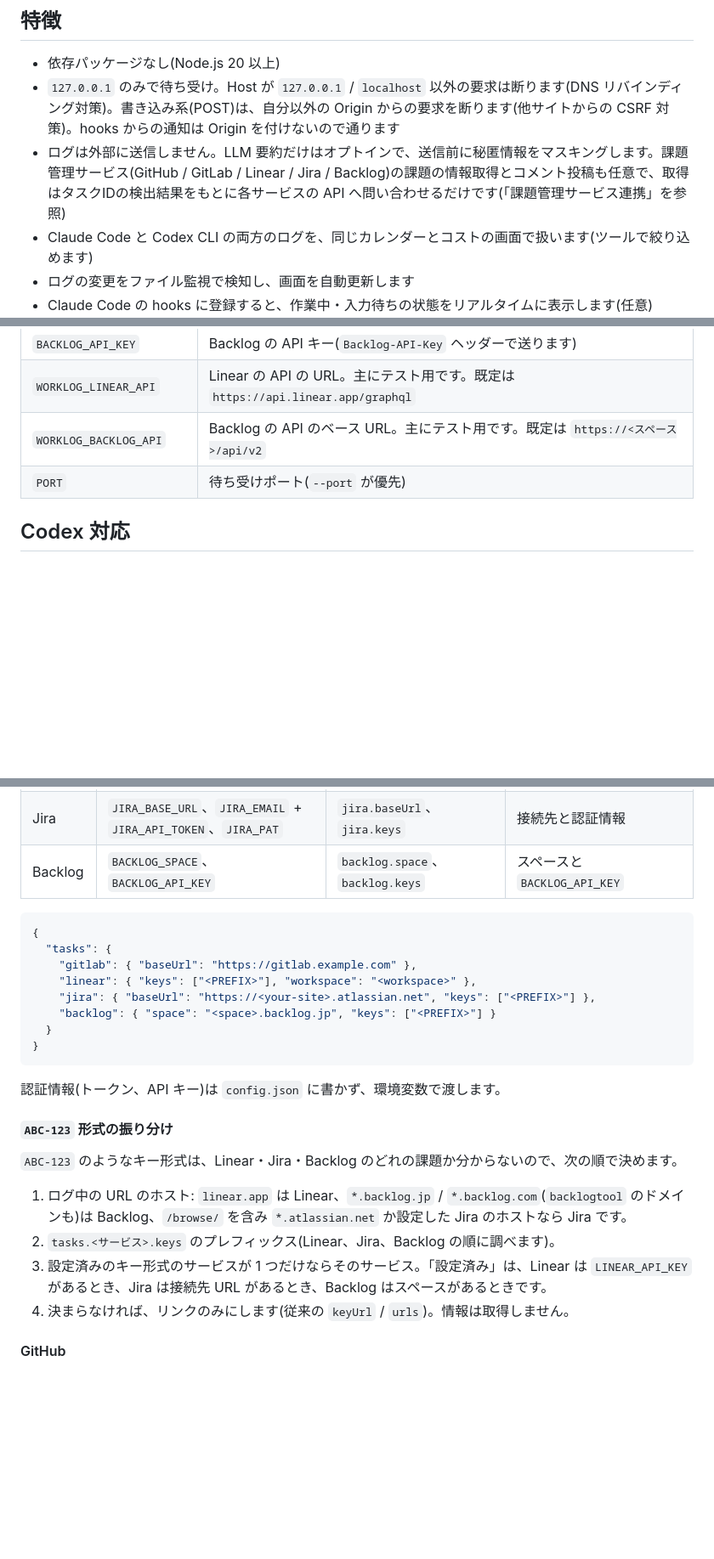
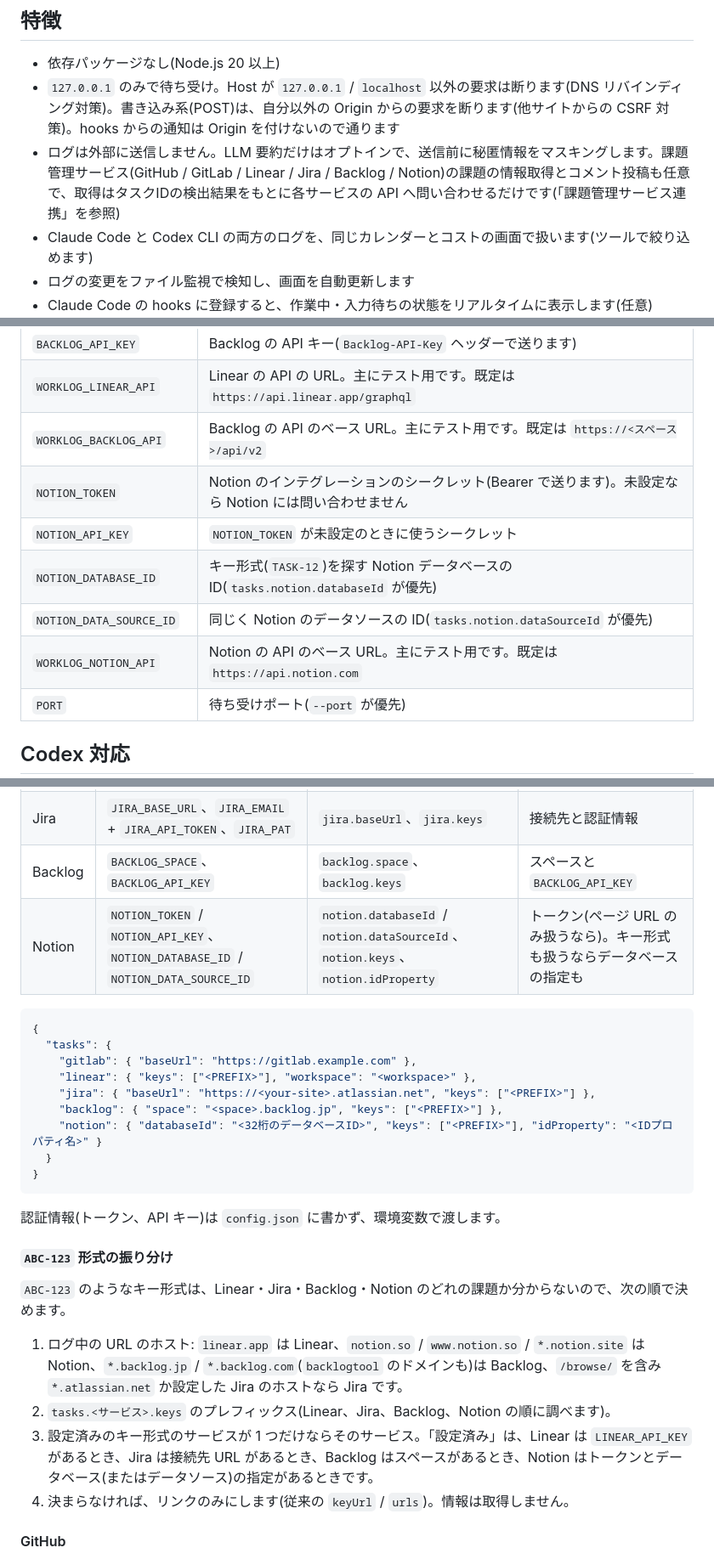
Before and after one commit to 0tsu-0w0/Work-Log, a Markdown page: README.md, 3 parts joined by grey strips. Shown at 85% size. GitHub-like rendering; blank space fills up the shorter version.

````diff
--- a/README.md
+++ b/README.md
@@ -8,7 +8,7 @@ Claude Code の作業履歴を `~/.claude/projects/` 配下の JSONL から自
 
 - 依存パッケージなし(Node.js 20 以上)
 - `127.0.0.1` のみで待ち受け。Host が `127.0.0.1` / `localhost` 以外の要求は断ります(DNS リバインディング対策)。書き込み系(POST)は、自分以外の Origin からの要求を断ります(他サイトからの CSRF 対策)。hooks からの通知は Origin を付けないので通ります
-- ログは外部に送信しません。LLM 要約だけはオプトインで、送信前に秘匿情報をマスキングします。課題管理サービス(GitHub / GitLab / Linear / Jira / Backlog)の課題の情報取得とコメント投稿も任意で、取得はタスクIDの検出結果をもとに各サービスの API へ問い合わせるだけです(「課題管理サービス連携」を参照)
+- ログは外部に送信しません。LLM 要約だけはオプトインで、送信前に秘匿情報をマスキングします。課題管理サービス(GitHub / GitLab / Linear / Jira / Backlog / Notion)の課題の情報取得とコメント投稿も任意で、取得はタスクIDの検出結果をもとに各サービスの API へ問い合わせるだけです(「課題管理サービス連携」を参照)
 - Claude Code と Codex CLI の両方のログを、同じカレンダーとコストの画面で扱います(ツールで絞り込めます)
 - ログの変更をファイル監視で検知し、画面を自動更新します
 - Claude Code の hooks に登録すると、作業中・入力待ちの状態をリアルタイムに表示します(任意)
@@ -56,6 +56,11 @@ npm test                           # テストを実行
 | `BACKLOG_API_KEY` | Backlog の API キー(`Backlog-API-Key` ヘッダーで送ります) |
 | `WORKLOG_LINEAR_API` | Linear の API の URL。主にテスト用です。既定は `https://api.linear.app/graphql` |
 | `WORKLOG_BACKLOG_API` | Backlog の API のベース URL。主にテスト用です。既定は `https://<スペース>/api/v2` |
+| `NOTION_TOKEN` | Notion のインテグレーションのシークレット(Bearer で送ります)。未設定なら Notion には問い合わせません |
+| `NOTION_API_KEY` | `NOTION_TOKEN` が未設定のときに使うシークレット |
+| `NOTION_DATABASE_ID` | キー形式(`TASK-12`)を探す Notion データベースの ID(`tasks.notion.databaseId` が優先) |
+| `NOTION_DATA_SOURCE_ID` | 同じく Notion のデータソースの ID(`tasks.notion.dataSourceId` が優先) |
+| `WORKLOG_NOTION_API` | Notion の API のベース URL。主にテスト用です。既定は `https://api.notion.com` |
 | `PORT` | 待ち受けポート(`--port` が優先) |
 
 ## Codex 対応
@@ -302,6 +308,7 @@ Claude Code on the web などのクラウドセッションは、ユーザーの
 | Linear | `LINEAR_API_KEY` | `linear.keys`、`linear.workspace` | `LINEAR_API_KEY` |
 | Jira | `JIRA_BASE_URL`、`JIRA_EMAIL` + `JIRA_API_TOKEN`、`JIRA_PAT` | `jira.baseUrl`、`jira.keys` | 接続先と認証情報 |
 | Backlog | `BACKLOG_SPACE`、`BACKLOG_API_KEY` | `backlog.space`、`backlog.keys` | スペースと `BACKLOG_API_KEY` |
+| Notion | `NOTION_TOKEN` / `NOTION_API_KEY`、`NOTION_DATABASE_ID` / `NOTION_DATA_SOURCE_ID` | `notion.databaseId` / `notion.dataSourceId`、`notion.keys`、`notion.idProperty` | トークン(ページ URL のみ扱うなら)。キー形式も扱うならデータベースの指定も |
 
 ```json
 {
@@ -309,7 +316,8 @@ Claude Code on the web などのクラウドセッションは、ユーザーの
     "gitlab": { "baseUrl": "https://gitlab.example.com" },
     "linear": { "keys": ["<PREFIX>"], "workspace": "<workspace>" },
     "jira": { "baseUrl": "https://<your-site>.atlassian.net", "keys": ["<PREFIX>"] },
-    "backlog": { "space": "<space>.backlog.jp", "keys": ["<PREFIX>"] }
+    "backlog": { "space": "<space>.backlog.jp", "keys": ["<PREFIX>"] },
+    "notion": { "databaseId": "<32桁のデータベースID>", "keys": ["<PREFIX>"], "idProperty": "<IDプロパティ名>" }
   }
 }
 ```
@@ -318,11 +326,11 @@ Claude Code on the web などのクラウドセッションは、ユーザーの
 
 #### `ABC-123` 形式の振り分け
 
-`ABC-123` のようなキー形式は、Linear・Jira・Backlog のどれの課題か分からないので、次の順で決めます。
+`ABC-123` のようなキー形式は、Linear・Jira・Backlog・Notion のどれの課題か分からないので、次の順で決めます。
 
-1. ログ中の URL のホスト: `linear.app` は Linear、`*.backlog.jp` / `*.backlog.com`(`backlogtool` のドメインも)は Backlog、`/browse/` を含み `*.atlassian.net` か設定した Jira のホストなら Jira です。
-2. `tasks.<サービス>.keys` のプレフィックス(Linear、Jira、Backlog の順に調べます)。
-3. 設定済みのキー形式のサービスが 1 つだけならそのサービス。「設定済み」は、Linear は `LINEAR_API_KEY` があるとき、Jira は接続先 URL があるとき、Backlog はスペースがあるときです。
+1. ログ中の URL のホスト: `linear.app` は Linear、`notion.so` / `www.notion.so` / `*.notion.site` は Notion、`*.backlog.jp` / `*.backlog.com`(`backlogtool` のドメインも)は Backlog、`/browse/` を含み `*.atlassian.net` か設定した Jira のホストなら Jira です。
+2. `tasks.<サービス>.keys` のプレフィックス(Linear、Jira、Backlog、Notion の順に調べます)。
+3. 設定済みのキー形式のサービスが 1 つだけならそのサービス。「設定済み」は、Linear は `LINEAR_API_KEY` があるとき、Jira は接続先 URL があるとき、Backlog はスペースがあるとき、Notion はトークンとデータベース(またはデータソース)の指定があるときです。
 4. 決まらなければ、リンクのみにします(従来の `keyUrl` / `urls`)。情報は取得しません。
 
 #### GitHub
````
Also changed, not shown: other parts of README.md (+28 -10 lines), docs/requirements.md (+5 -4 lines).
